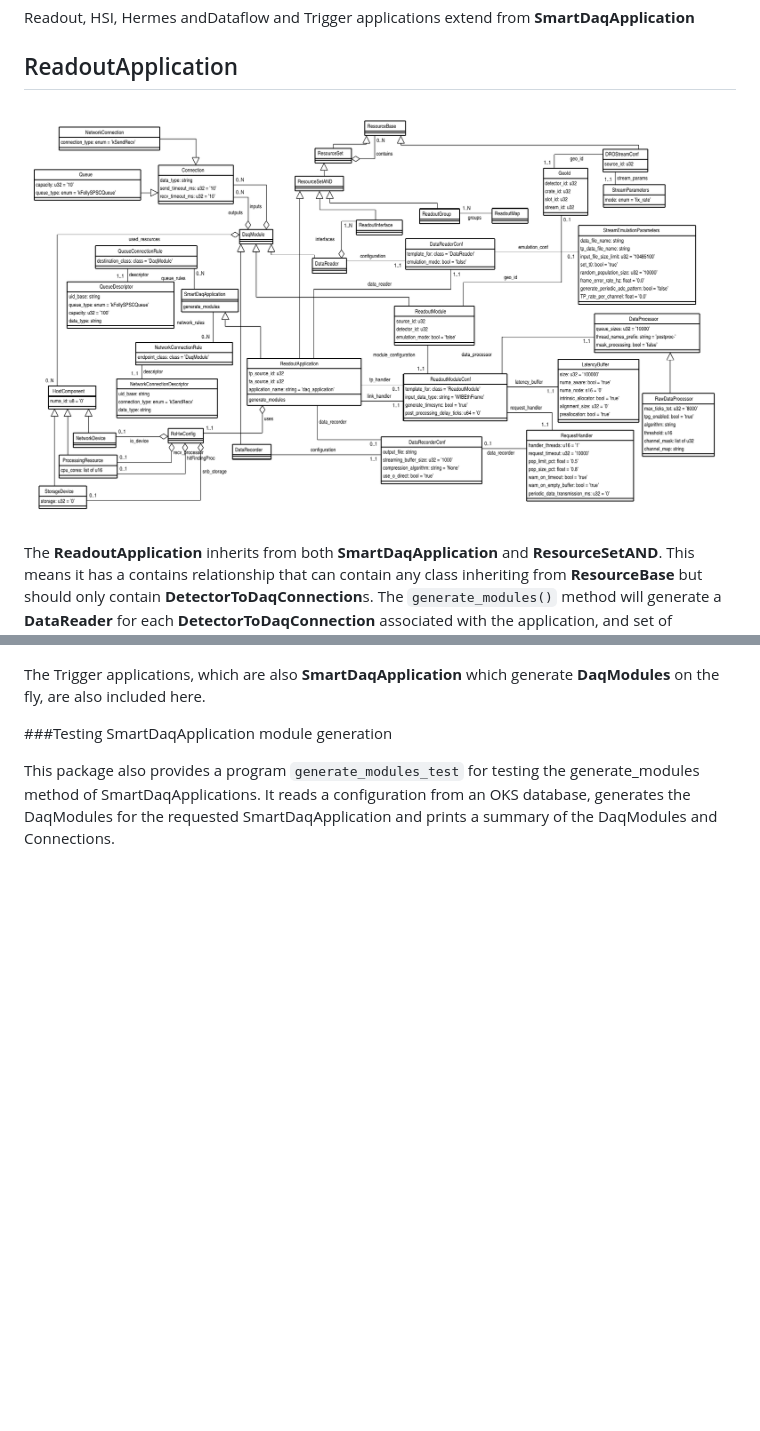
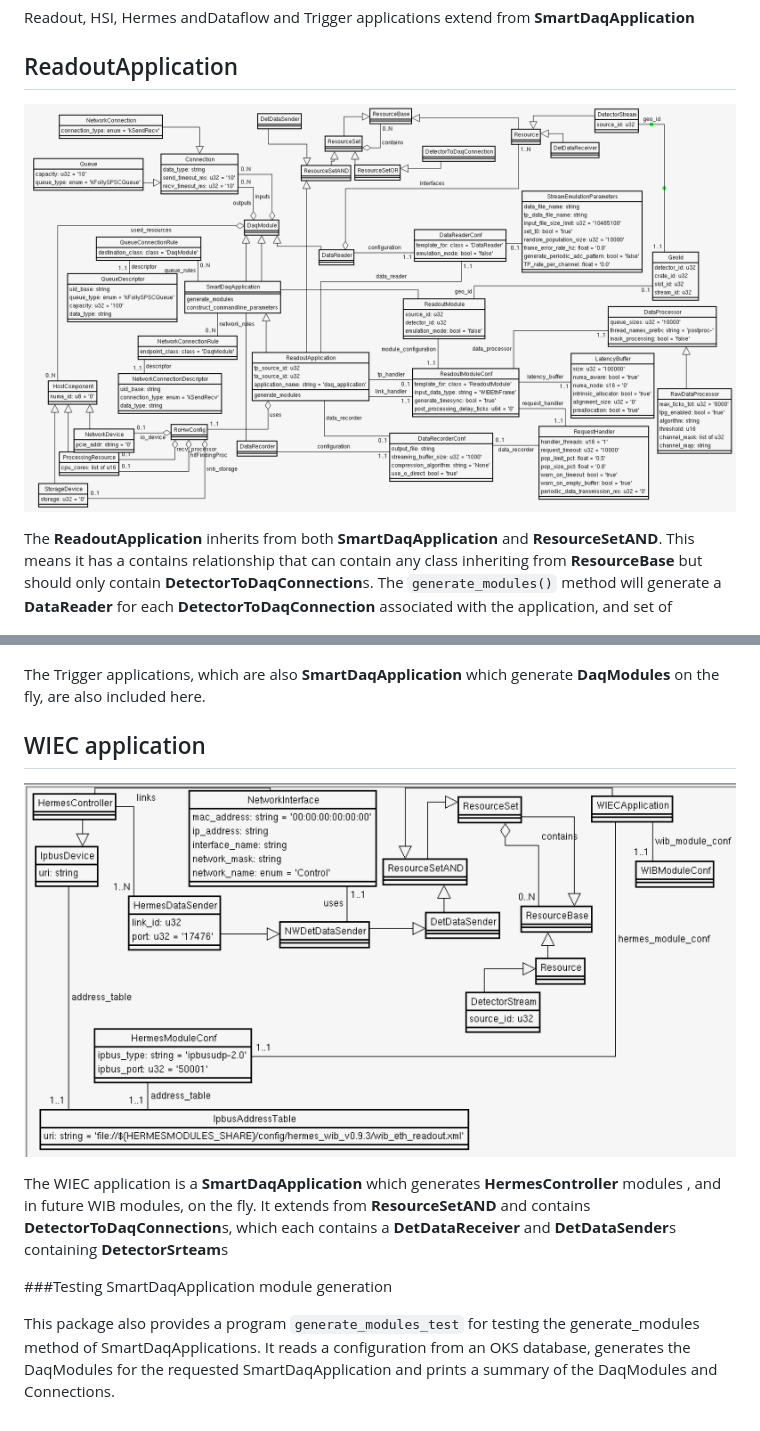
Before and after one commit to DUNE-DAQ/appmodel, a Markdown page: docs/README.md, 2 parts joined by grey strips. Drawn GitHub-style; pictures changed too: docs/roApp.png; blank space fills up the shorter version.

Commit message:
improved documentation

```diff
--- a/docs/README.md
+++ b/docs/README.md
@@ -58,6 +58,14 @@ generate **DaqModules** on the fly, are also included here.
 The Trigger applications, which are also **SmartDaqApplication** which
 generate **DaqModules** on the fly, are also included here.
 
+## WIEC application
+
+  ![WIEC](wiec_app.png)
+
+The WIEC application is a **SmartDaqApplication** which generates **HermesController** modules , and in future WIB modules, on the fly.
+It extends from **ResourceSetAND** and contains **DetectorToDaqConnection**s, which each contains a **DetDataReceiver** and **DetDataSender**s containing **DetectorSrteam**s
+
+
 
 ###Testing SmartDaqApplication module generation
 
```
Also changed, not shown: 1 other file.
